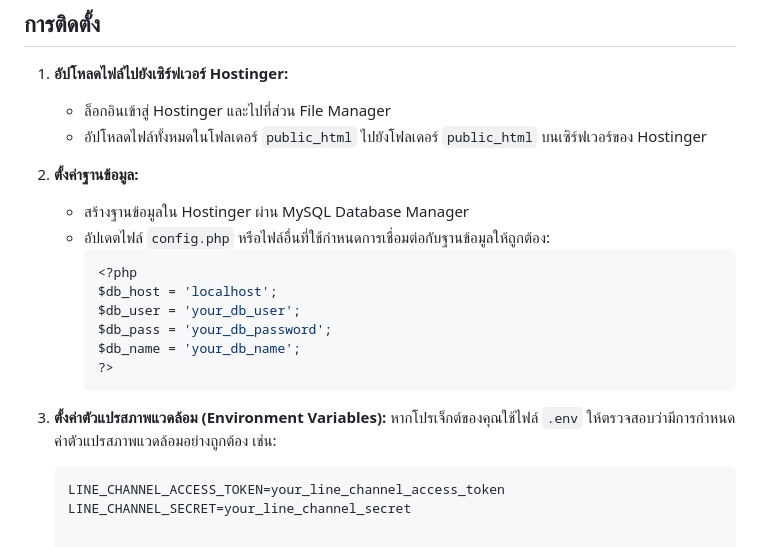
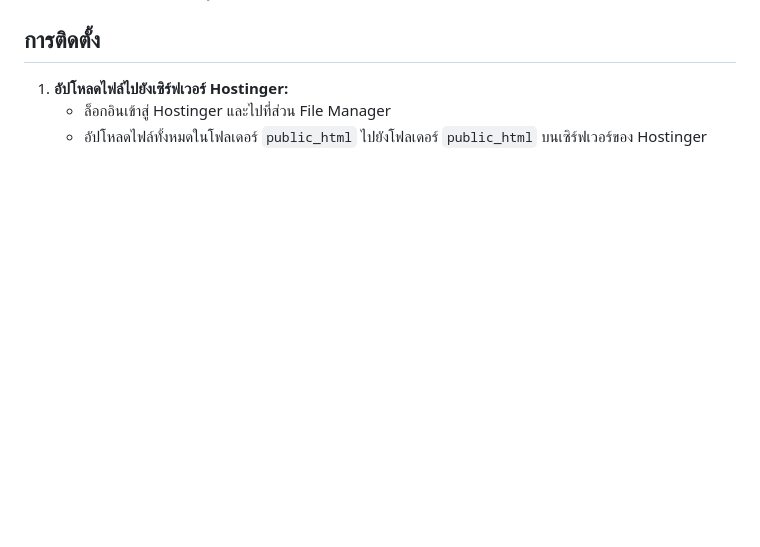
Before and after one commit to PhinyoZ/Project_Beacon, a Markdown page: Hostinger/public_html/README.md, the part around the change. Rendered like a GitHub page; blank space fills up the shorter version.

````diff
--- a/Hostinger/public_html/README.md
+++ b/Hostinger/public_html/README.md
@@ -27,21 +27,3 @@
 1. **อัปโหลดไฟล์ไปยังเซิร์ฟเวอร์ Hostinger:**
    - ล็อกอินเข้าสู่ Hostinger และไปที่ส่วน File Manager
    - อัปโหลดไฟล์ทั้งหมดในโฟลเดอร์ `public_html` ไปยังโฟลเดอร์ `public_html` บนเซิร์ฟเวอร์ของ Hostinger
-
-2. **ตั้งค่าฐานข้อมูล:**
-   - สร้างฐานข้อมูลใน Hostinger ผ่าน MySQL Database Manager
-   - อัปเดตไฟล์ `config.php` หรือไฟล์อื่นที่ใช้กำหนดการเชื่อมต่อกับฐานข้อมูลให้ถูกต้อง:
-     ```php
-     <?php
-     $db_host = 'localhost';
-     $db_user = 'your_db_user';
-     $db_pass = 'your_db_password';
-     $db_name = 'your_db_name';
-     ?>
-     ```
-
-3. **ตั้งค่าตัวแปรสภาพแวดล้อม (Environment Variables):**
-   หากโปรเจ็กต์ของคุณใช้ไฟล์ `.env` ให้ตรวจสอบว่ามีการกำหนดค่าตัวแปรสภาพแวดล้อมอย่างถูกต้อง เช่น:
-   ```env
-   LINE_CHANNEL_ACCESS_TOKEN=your_line_channel_access_token
-   LINE_CHANNEL_SECRET=your_line_channel_secret
````
